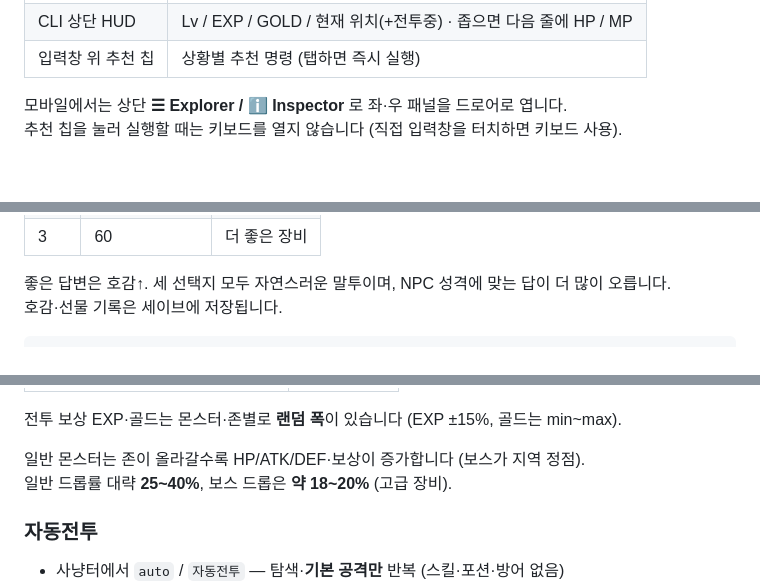
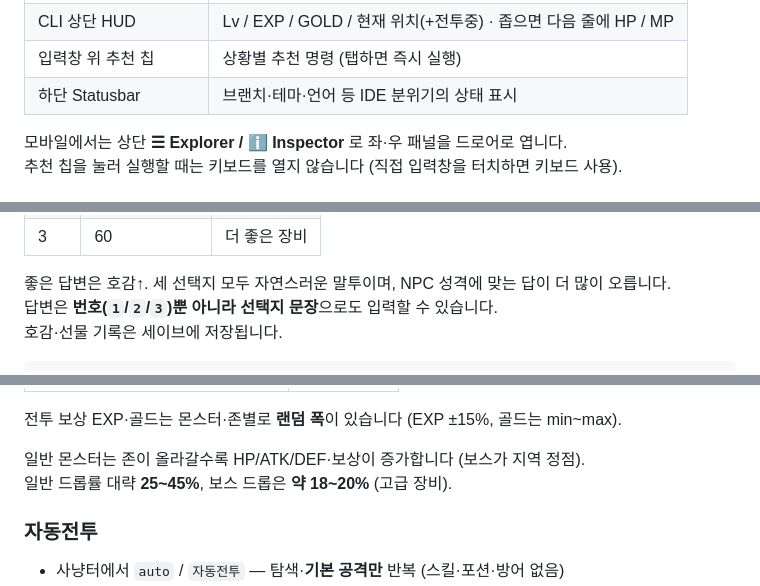
Before and after one commit to BetterJeong/nan-2026-rpg, a Markdown page: README.md, 3 parts joined by grey strips. GitHub-like rendering; blank space fills up the shorter version.

````diff
--- a/README.md
+++ b/README.md
@@ -19,5 +71,6 @@ VS Code 스타일 UI에서 CLI 명령으로 진행하는 웹 RPG입니다.
 | CLI 상단 HUD | Lv / EXP / GOLD / 현재 위치(+전투중) · 좁으면 다음 줄에 HP / MP |
 | 입력창 위 추천 칩 | 상황별 추천 명령 (탭하면 즉시 실행) |
+| 하단 Statusbar | 브랜치·테마·언어 등 IDE 분위기의 상태 표시 |
 
 모바일에서는 상단 **☰ Explorer / ℹ Inspector** 로 좌·우 패널을 드로어로 엽니다.
 추천 칩을 눌러 실행할 때는 키보드를 열지 않습니다 (직접 입력창을 터치하면 키보드 사용).
@@ -108,6 +161,7 @@ VS Code 스타일 UI에서 CLI 명령으로 진행하는 웹 RPG입니다.
 | 3 | 60 | 더 좋은 장비 |
 
 좋은 답변은 호감↑. 세 선택지 모두 자연스러운 말투이며, NPC 성격에 맞는 답이 더 많이 오릅니다.
+답변은 **번호(`1`/`2`/`3`)뿐 아니라 선택지 문장**으로도 입력할 수 있습니다.
 호감·선물 기록은 세이브에 저장됩니다.
 
 ```text
@@ -454,7 +511,7 @@ npm run build
 전투 보상 EXP·골드는 몬스터·존별로 **랜덤 폭**이 있습니다 (EXP ±15%, 골드는 min~max).
 
 일반 몬스터는 존이 올라갈수록 HP/ATK/DEF·보상이 증가합니다 (보스가 지역 정점).
-일반 드롭률 대략 **25~40%**, 보스 드롭은 **약 18~20%** (고급 장비).
+일반 드롭률 대략 **25~45%**, 보스 드롭은 **약 18~20%** (고급 장비).
 
 ### 자동전투
 
````
Also changed, not shown: other parts of README.md (+64 -5 lines).
